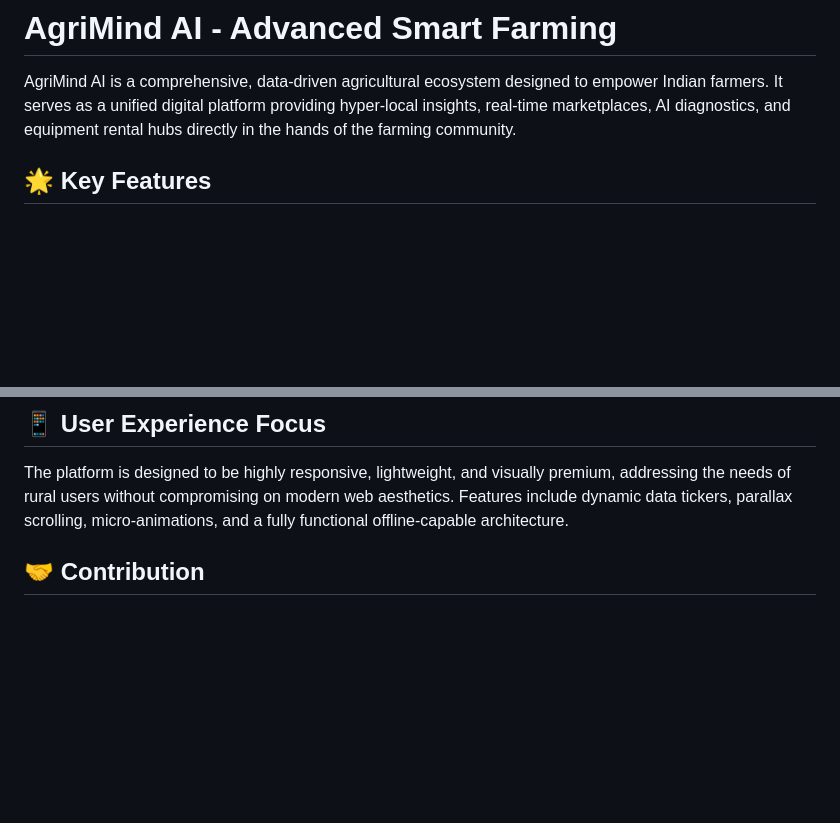
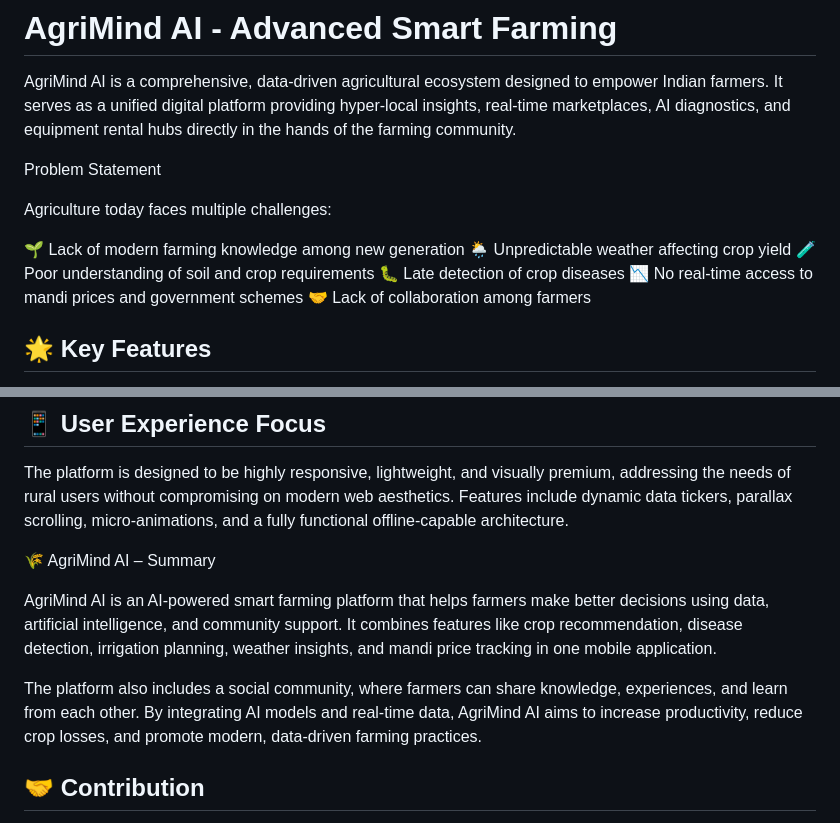
Before and after one commit to parasgaminga2z-lang/Agrimind-Ai, a Markdown page: README.md, 2 parts joined by grey strips. GitHub-like rendering; blank space fills up the shorter version.

Commit message:
README
Added problem statement and summary sections to README.

```diff
--- a/README.md
+++ b/README.md
@@ -2,6 +2,16 @@
 
 AgriMind AI is a comprehensive, data-driven agricultural ecosystem designed to empower Indian farmers. It serves as a unified digital platform providing hyper-local insights, real-time marketplaces, AI diagnostics, and equipment rental hubs directly in the hands of the farming community.
 
+Problem Statement
+
+Agriculture today faces multiple challenges:
+
+🌱 Lack of modern farming knowledge among new generation
+🌦 Unpredictable weather affecting crop yield
+🧪 Poor understanding of soil and crop requirements
+🐛 Late detection of crop diseases
+📉 No real-time access to mandi prices and government schemes
+🤝 Lack of collaboration among farmers
 ## 🌟 Key Features
 
 *   **Community AI Crop Doctor**: Instant plant disease detection. Upload a photo of a damaged leaf, and the AI will analyze it against 10,000+ diseases to provide precise, organic treatment solutions.
@@ -35,6 +45,12 @@ Since AgriMind AI is built with a focus on simplicity and offline-first capabili
 
 The platform is designed to be highly responsive, lightweight, and visually premium, addressing the needs of rural users without compromising on modern web aesthetics. Features include dynamic data tickers, parallax scrolling, micro-animations, and a fully functional offline-capable architecture.
 
+🌾 AgriMind AI – Summary
+
+AgriMind AI is an AI-powered smart farming platform that helps farmers make better decisions using data, artificial intelligence, and community support. It combines features like crop recommendation, disease detection, irrigation planning, weather insights, and mandi price tracking in one mobile application.
+
+The platform also includes a social community, where farmers can share knowledge, experiences, and learn from each other. By integrating AI models and real-time data, AgriMind AI aims to increase productivity, reduce crop losses, and promote modern, data-driven farming practices.
+
 ## 🤝 Contribution
 
 Contributions are welcome! If you'd like to improve the platform, add new regional languages, or integrate more comprehensive APIs, please fork the repository and submit a pull request.
```
